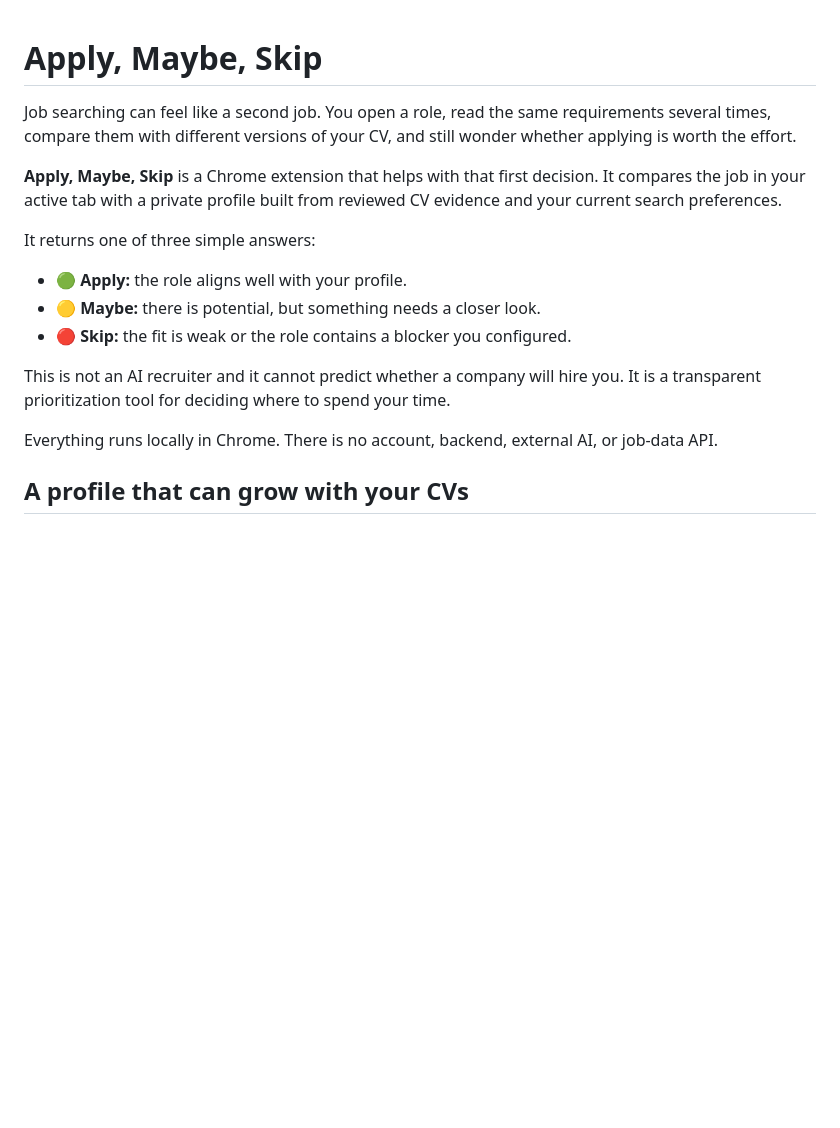
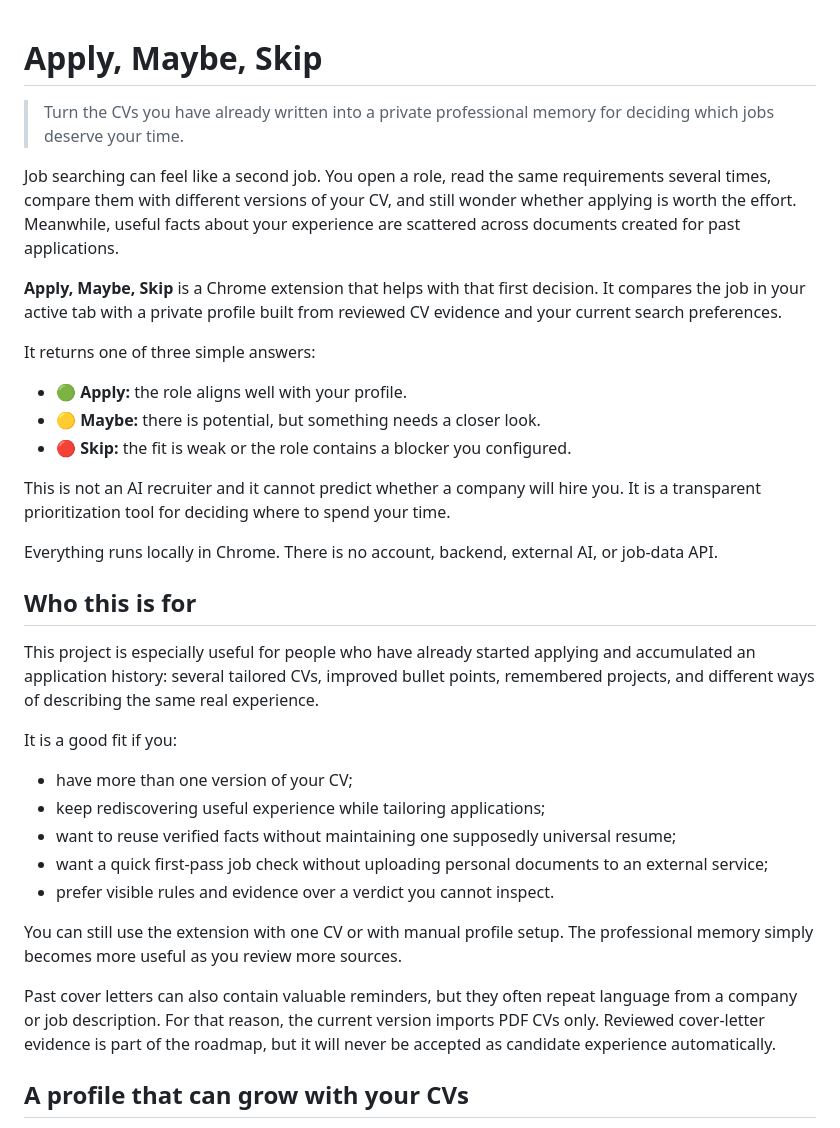
Before and after one commit to annamariadirella-coder/apply-maybe-skip, a Markdown page: README.md, the part around the change. Rendered like a GitHub page; blank space fills up the shorter version.

Commit message:
docs: clarify who the CV memory is for

```diff
--- a/README.md
+++ b/README.md
@@ -1,8 +1,13 @@
 # Apply, Maybe, Skip
+
+> Turn the CVs you have already written into a private professional memory for
+> deciding which jobs deserve your time.
 
 Job searching can feel like a second job. You open a role, read the same
 requirements several times, compare them with different versions of your CV,
-and still wonder whether applying is worth the effort.
+and still wonder whether applying is worth the effort. Meanwhile, useful facts
+about your experience are scattered across documents created for past
+applications.
 
 **Apply, Maybe, Skip** is a Chrome extension that helps with that first
 decision. It compares the job in your active tab with a private profile built
@@ -20,6 +25,31 @@ time.
 
 Everything runs locally in Chrome. There is no account, backend, external AI,
 or job-data API.
+
+## Who this is for
+
+This project is especially useful for people who have already started applying
+and accumulated an application history: several tailored CVs, improved bullet
+points, remembered projects, and different ways of describing the same real
+experience.
+
+It is a good fit if you:
+
+- have more than one version of your CV;
+- keep rediscovering useful experience while tailoring applications;
+- want to reuse verified facts without maintaining one supposedly universal
+  resume;
+- want a quick first-pass job check without uploading personal documents to an
+  external service;
+- prefer visible rules and evidence over a verdict you cannot inspect.
+
+You can still use the extension with one CV or with manual profile setup. The
+professional memory simply becomes more useful as you review more sources.
+
+Past cover letters can also contain valuable reminders, but they often repeat
+language from a company or job description. For that reason, the current
+version imports PDF CVs only. Reviewed cover-letter evidence is part of the
+roadmap, but it will never be accepted as candidate experience automatically.
 
 ## A profile that can grow with your CVs
 
```
